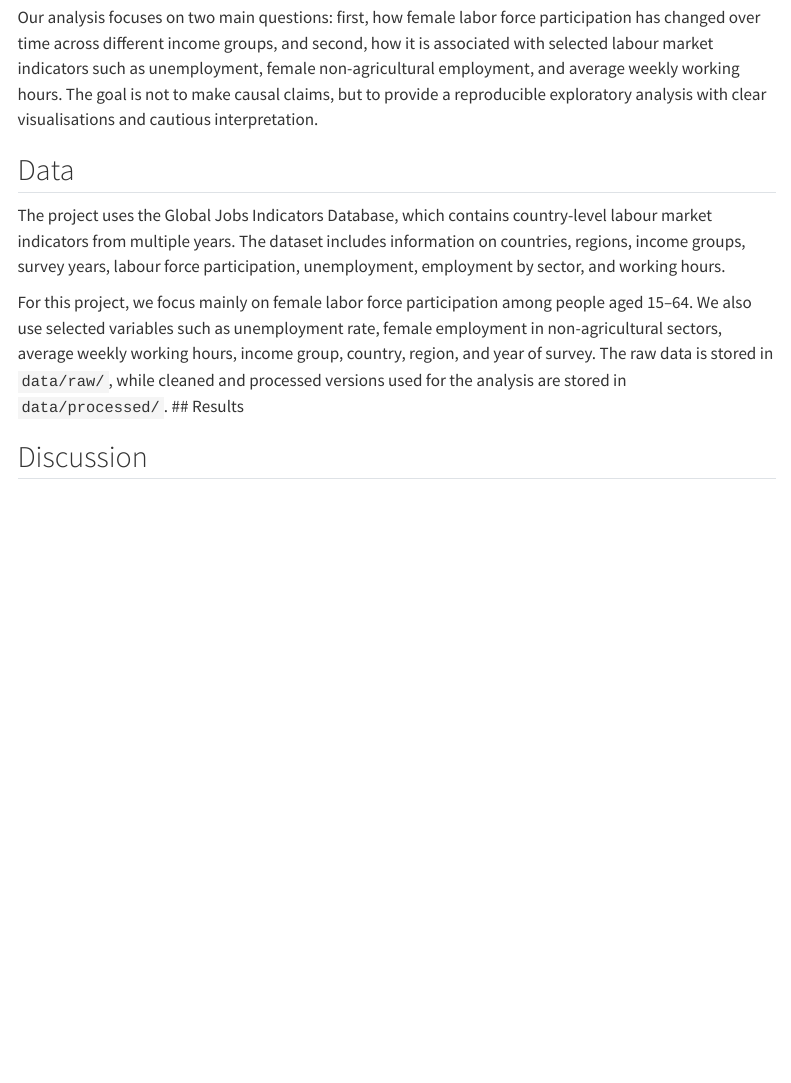
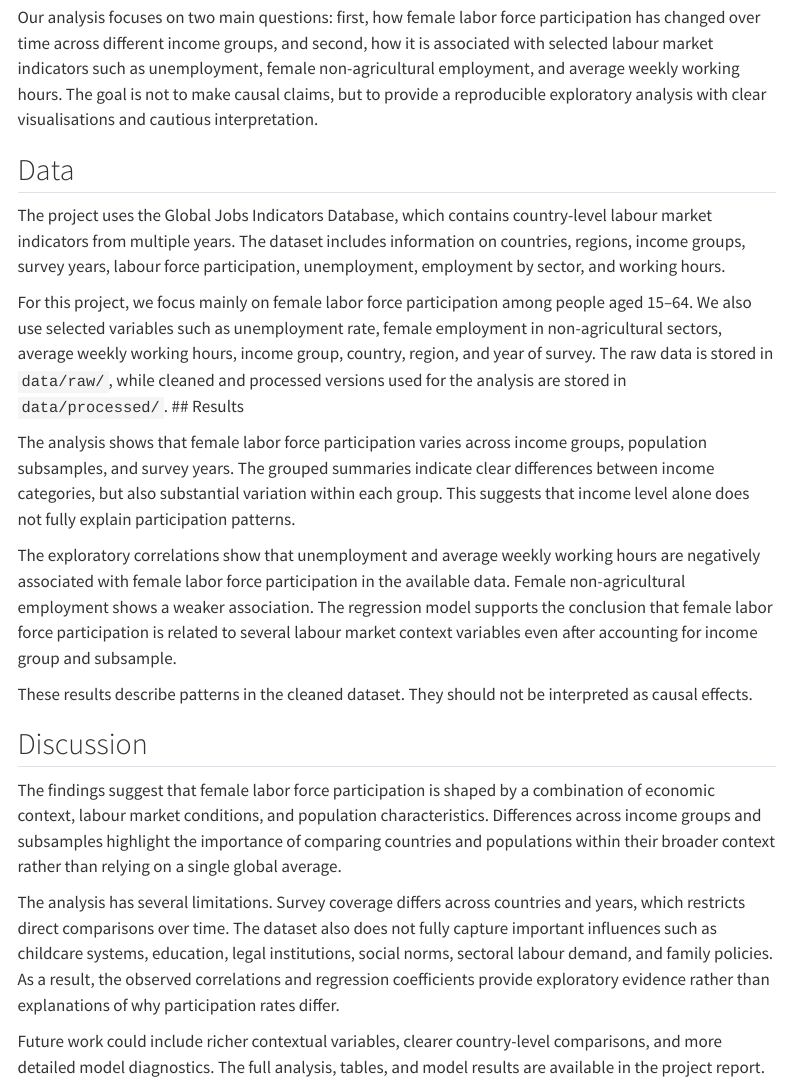
Before and after one commit to KrenarHoxha/StatProg2-Group-Project, a Quarto document (index.qmd): the page in a window 1100 px wide, from 420 px down. Rendered offline with R 4.5, knitr and Pandoc in place of Quarto, with nearby package versions; menus at the side of the page are left out.

Commit message:
Add Results and Discussion Sections to index.qmd and re-render site

```diff
--- a/index.qmd
+++ b/index.qmd
@@ -19,8 +19,16 @@ The project uses the Global Jobs Indicators Database, which contains country-lev
 For this project, we focus mainly on female labor force participation among people aged 15–64. We also use selected variables such as unemployment rate, female employment in non-agricultural sectors, average weekly working hours, income group, country, region, and year of survey. The raw data is stored in `data/raw/`, while cleaned and processed versions used for the analysis are stored in `data/processed/`.
 ## Results
 
-<!-- Summary of key findings. -->
+The analysis shows that female labor force participation varies across income groups, population subsamples, and survey years. The grouped summaries indicate clear differences between income categories, but also substantial variation within each group. This suggests that income level alone does not fully explain participation patterns.
+
+The exploratory correlations show that unemployment and average weekly working hours are negatively associated with female labor force participation in the available data. Female non-agricultural employment shows a weaker association. The regression model supports the conclusion that female labor force participation is related to several labour market context variables even after accounting for income group and subsample.
+
+These results describe patterns in the cleaned dataset. They should not be interpreted as causal effects.
 
 ## Discussion
 
-<!-- Interpret results, limitations, and next steps. -->
+The findings suggest that female labor force participation is shaped by a combination of economic context, labour market conditions, and population characteristics. Differences across income groups and subsamples highlight the importance of comparing countries and populations within their broader context rather than relying on a single global average.
+
+The analysis has several limitations. Survey coverage differs across countries and years, which restricts direct comparisons over time. The dataset also does not fully capture important influences such as childcare systems, education, legal institutions, social norms, sectoral labour demand, and family policies. As a result, the observed correlations and regression coefficients provide exploratory evidence rather than explanations of why participation rates differ.
+
+Future work could include richer contextual variables, clearer country-level comparisons, and more detailed model diagnostics. The full analysis, tables, and model results are available in the project report.
```
Also changed, not shown: docs/search.json, 2 other files.
